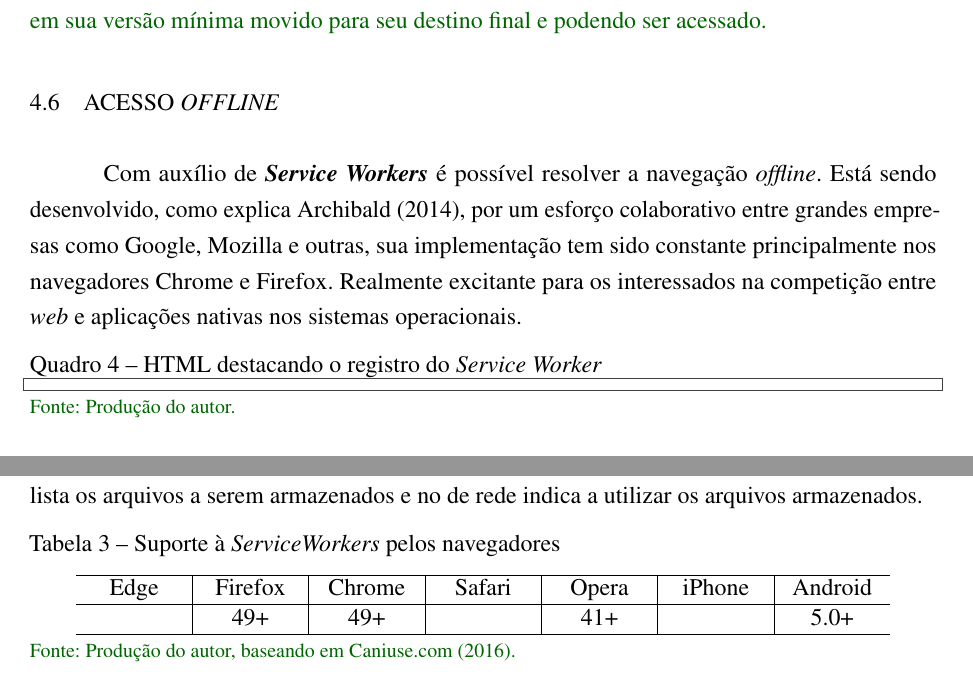
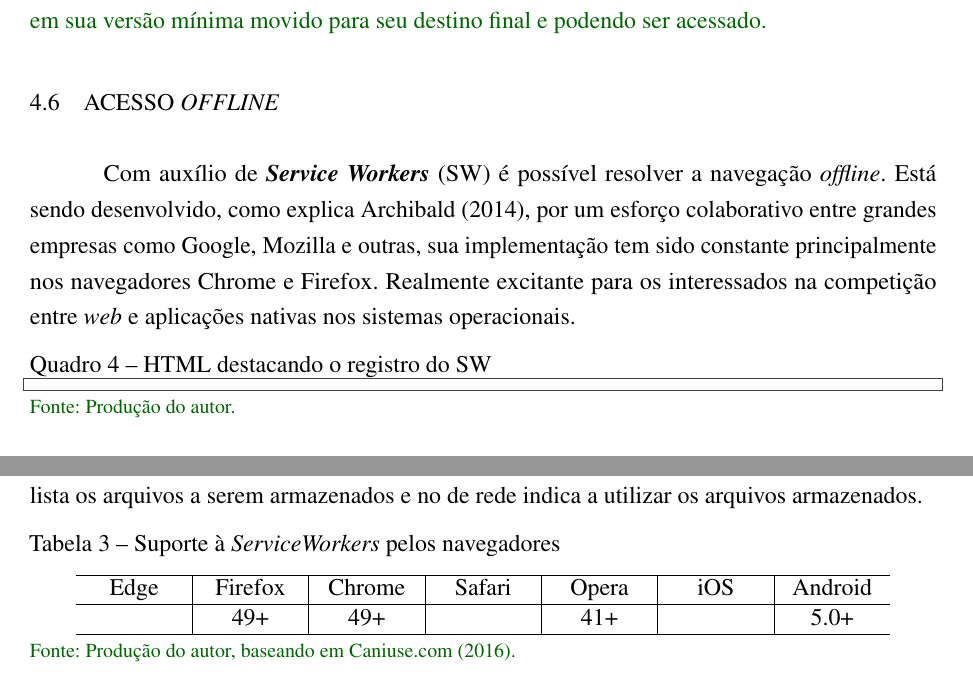
Before and after one commit to camaleaun/tcc, a LaTeX thesis (paper.tex, which reads chapters/chapter4.tex): two parts of page 18 of 22, joined at a grey line, cut so that both start at the same text. Compiled offline with pdfLaTeX.

Commit message:
Add Service Workers as SW acronym

```diff
--- a/chapters/chapter4.tex
+++ b/chapters/chapter4.tex
@@ -269,7 +269,7 @@ Todo o código foi desenvolvido em repositório disponível no github e quando c
 %  \caption*{\ifdraft{\color{green}}{}\footnotesize Fonte: Produção do autor.}
 %\end{quadro}
 
-Com auxílio de \textbf{\textit{Service Workers}} é possível resolver a navegação \textit{offline}. Está sendo desenvolvido, como explica \citeonline{swfirstdraft}, por um esforço colaborativo entre grandes empresas como Google, Mozilla e outras, sua implementação tem sido constante principalmente nos navegadores Chrome e Firefox. Realmente excitante para os interessados na competição entre \textit{web} e aplicações nativas nos sistemas operacionais.
+Com auxílio de \textbf{\textit{Service Workers}} (SW) é possível resolver a navegação \textit{offline}. Está sendo desenvolvido, como explica \citeonline{swfirstdraft}, por um esforço colaborativo entre grandes empresas como Google, Mozilla e outras, sua implementação tem sido constante principalmente nos navegadores Chrome e Firefox. Realmente excitante para os interessados na competição entre \textit{web} e aplicações nativas nos sistemas operacionais.
 
 \lstdefinestyle{swreg}
 {
@@ -280,7 +280,7 @@ Com auxílio de \textbf{\textit{Service Workers}} é possível resolver a navega
 
 \begin{quadro}[h]
 \centering
-  \caption{HTML destacando o registro do \textit{Service Worker}}\label{qua:swregister}
+  \caption{HTML destacando o registro do SW}\label{qua:swregister}
 \begin{lstlisting}[style=swreg,frame=single]
 <!DOCTYPE html>
 <html>
@@ -344,7 +344,7 @@ Dentro do arquivo \texttt{sw.js}, notável em quadro \ref{qua:swjs}, constam doi
 \centering
   \caption{Suporte à \textit{ServiceWorkers} pelos navegadores}\label{tab:swcompatibility}
 \begin{tabular}{ C{46pt} | C{46pt} | C{46pt} | C{46pt} | C{46pt} | C{46pt} | C{46pt} }\hline
-Edge & Firefox & Chrome & Safari & Opera & iPhone & Android \\ \hline
+Edge & Firefox & Chrome & Safari & Opera & iOS & Android \\ \hline
  & 49+ & 49+ &  & 41+ &  & 5.0+ \\ \hline
 \end{tabular}
   \caption*{\ifdraft{\color{green}}{}\footnotesize Fonte: Produção do autor, baseando em \citeonline{swcaniuse}.}
```
Also changed, not shown: lists/acronyms-list.tex (+1 -0 lines), chapters/chapter4.tex (6 more changed lines).
